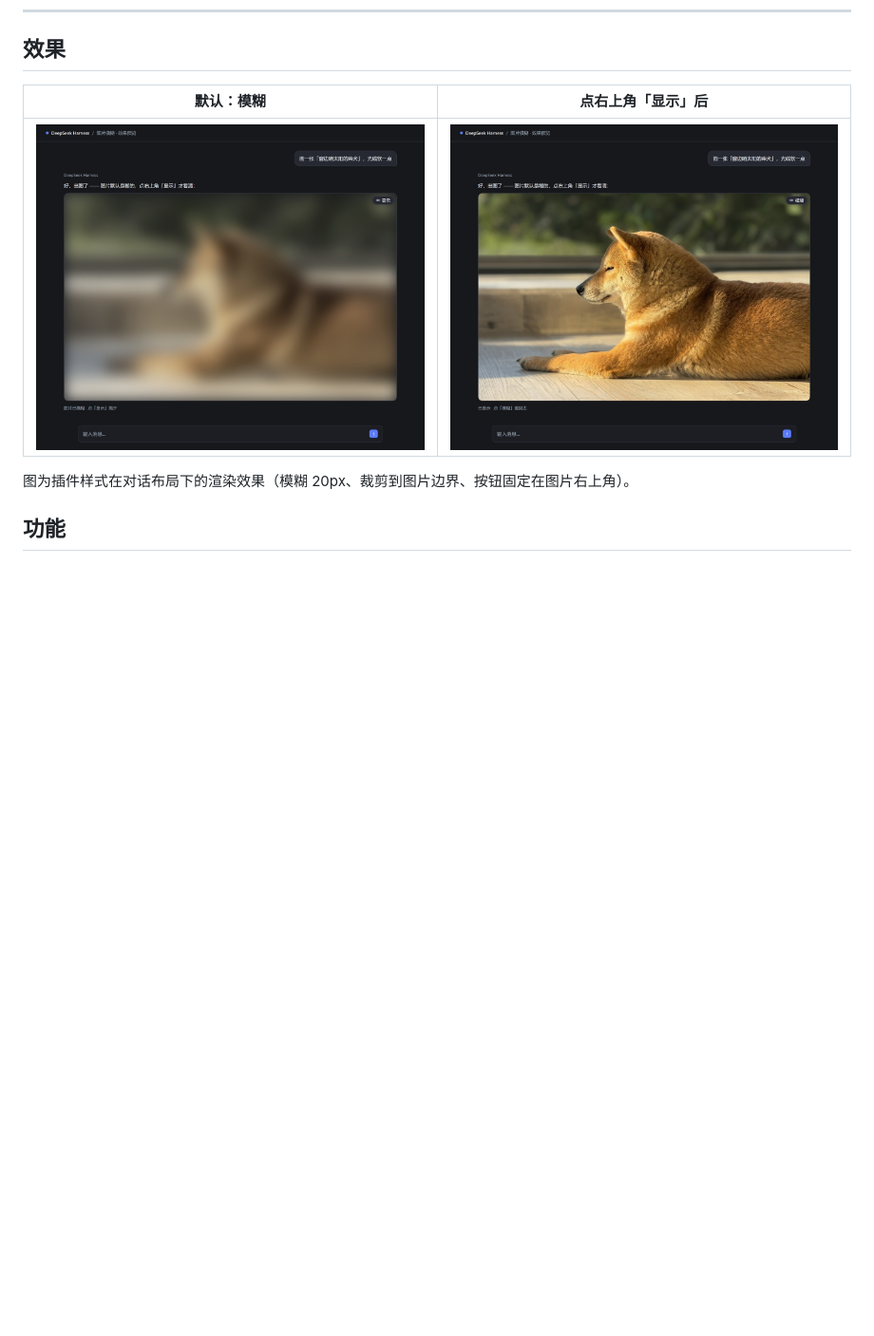
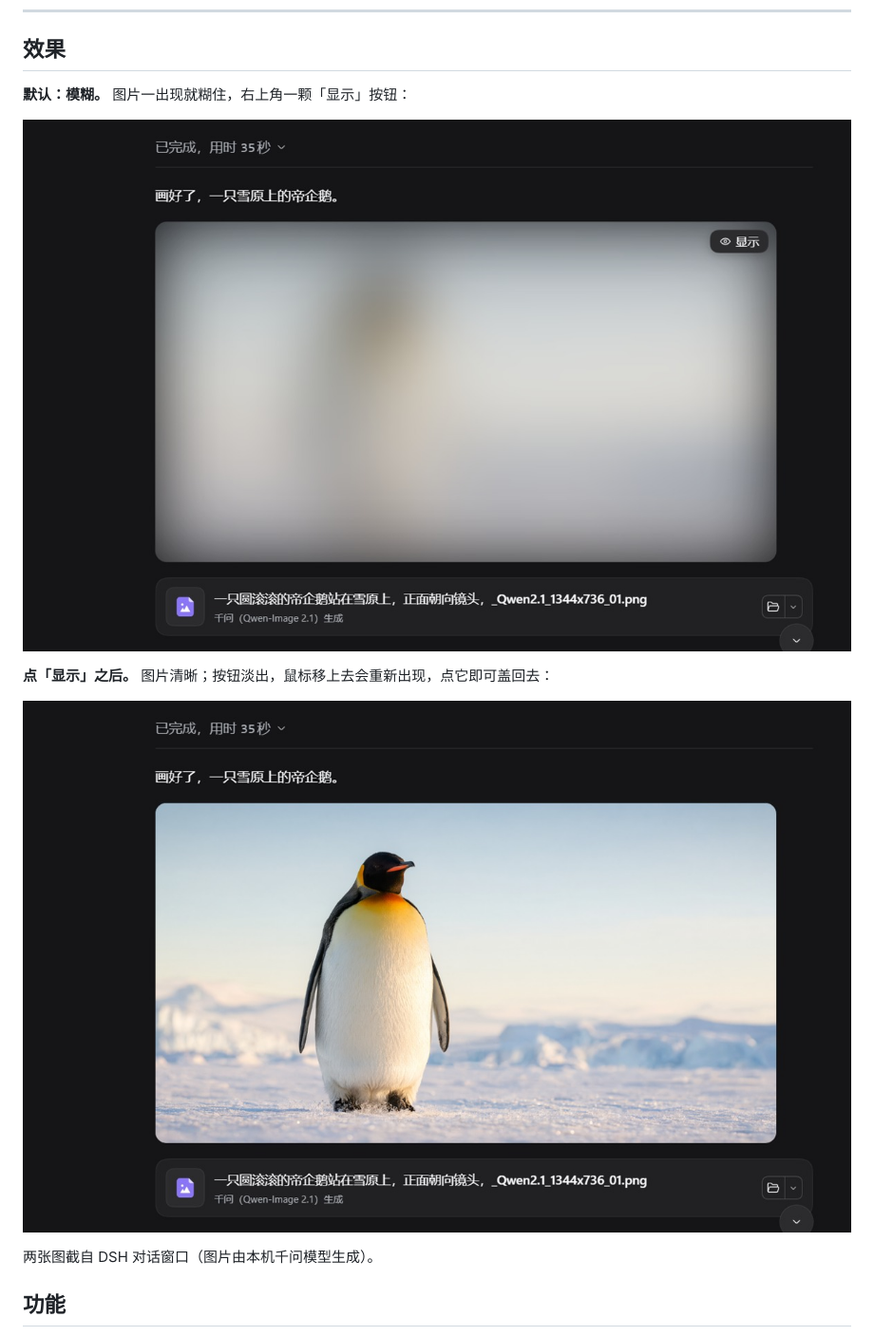
Before and after one commit to kandsome1/dsh-image-blur, a Markdown page: README.md, the part around the change. Shown at 95% size. Rendered like a GitHub page; pictures changed too: docs/preview-blurred.jpg, docs/preview-shown.jpg; blank space fills up the shorter version.

Commit message:
docs: 更新效果对比图

```diff
--- a/README.md
+++ b/README.md
@@ -10,11 +10,15 @@
 
 ## 效果
 
-| 默认：模糊 | 点右上角「显示」后 |
-|:--:|:--:|
-| ![默认模糊](docs/preview-blurred.jpg) | ![点显示后](docs/preview-shown.jpg) |
+**默认：模糊。** 图片一出现就糊住，右上角一颗「显示」按钮：
 
-图为插件样式在对话布局下的渲染效果（模糊 20px、裁剪到图片边界、按钮固定在图片右上角）。
+![默认模糊](docs/preview-blurred.jpg)
+
+**点「显示」之后。** 图片清晰；按钮淡出，鼠标移上去会重新出现，点它即可盖回去：
+
+![点显示后](docs/preview-shown.jpg)
+
+两张图截自 DSH 对话窗口（图片由本机千问模型生成）。
 
 ## 功能
 
```
